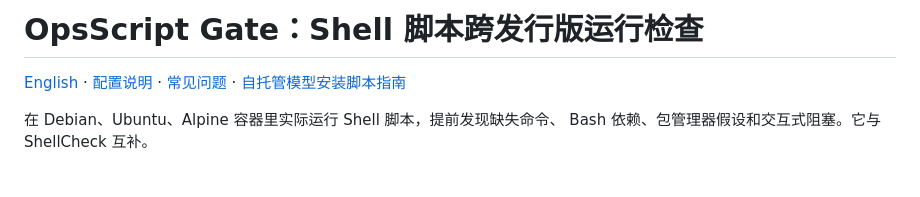
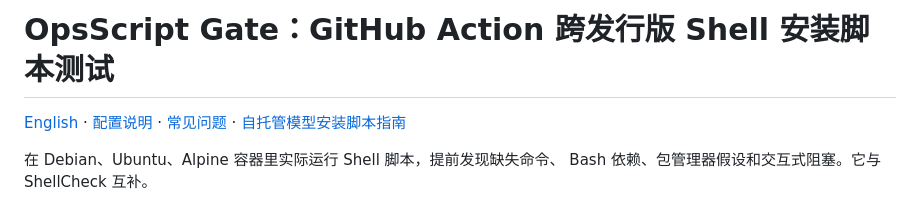
Before and after one commit to Mresyzz/opsscript-gate, a Markdown page: README.zh-CN.md, the part around the change. Drawn GitHub-style; blank space fills up the shorter version.

```diff
--- a/README.zh-CN.md
+++ b/README.zh-CN.md
@@ -1,4 +1,4 @@
-# OpsScript Gate：Shell 脚本跨发行版运行检查
+# OpsScript Gate：GitHub Action 跨发行版 Shell 安装脚本测试
 
 [English](README.md) · [配置说明](docs/configuration.md) · [常见问题](docs/troubleshooting.md) · [自托管模型安装脚本指南](docs/gpt-oss.md)
 
```
Also changed, not shown: README.md (+2 -2 lines).
